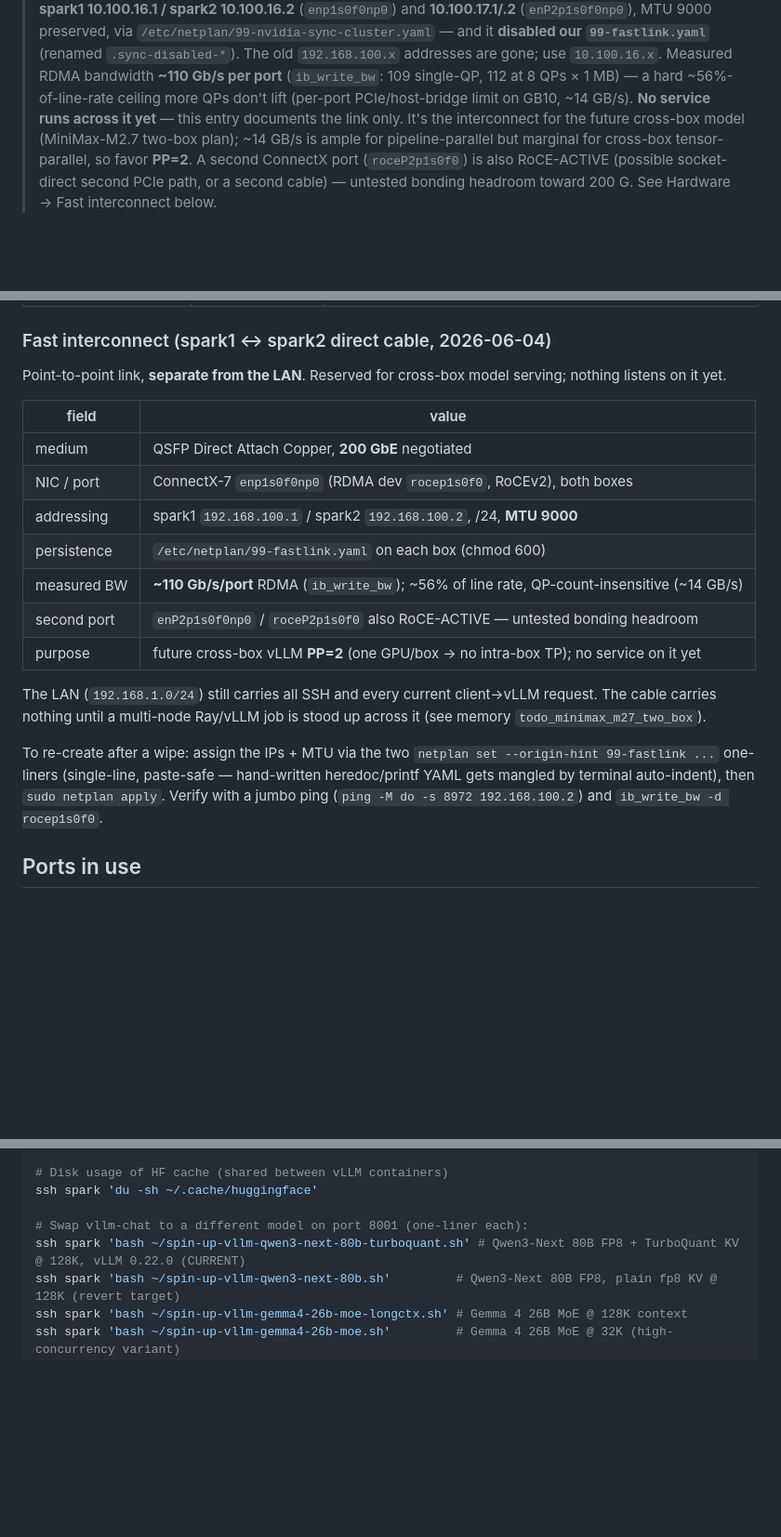
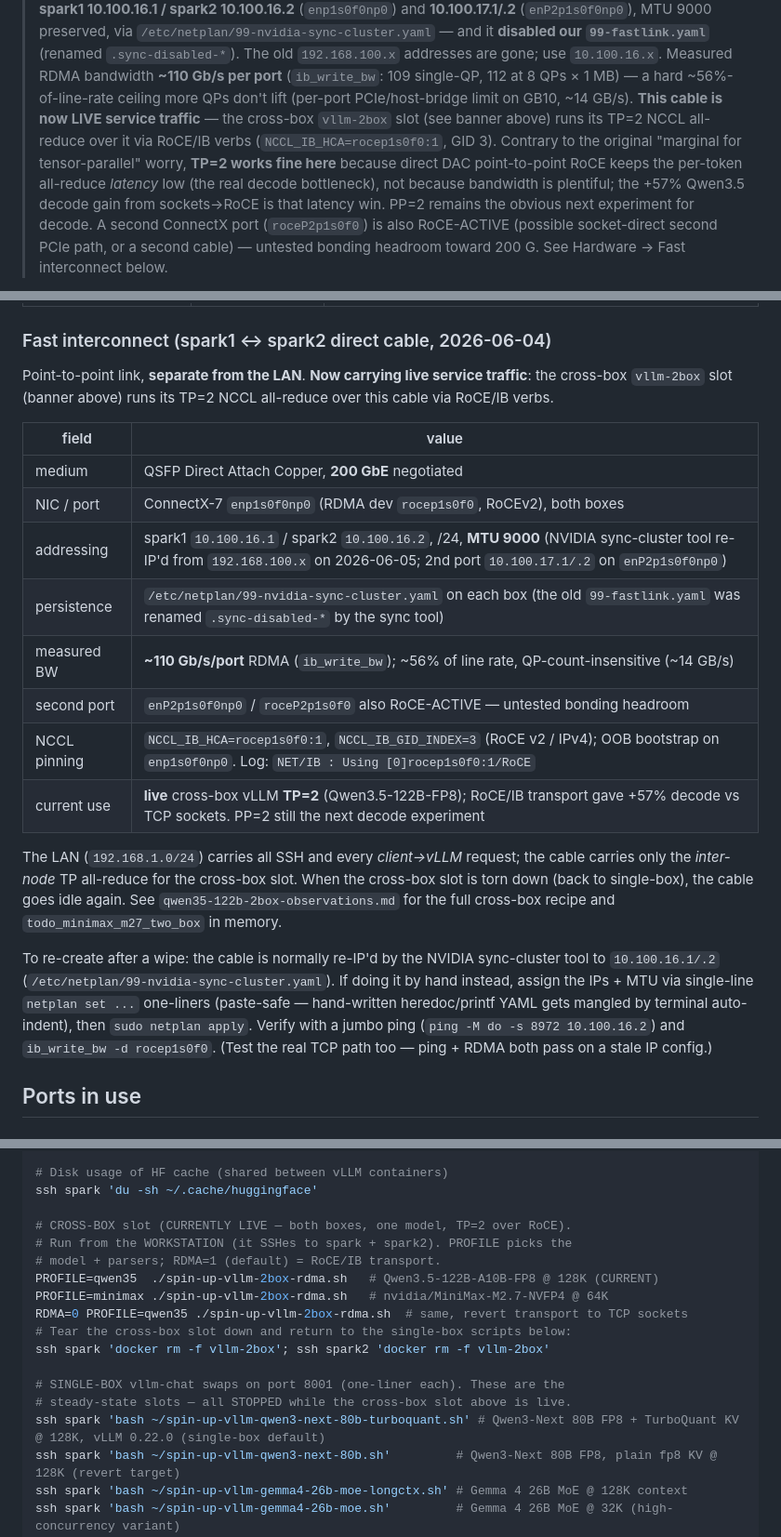
Before and after one commit to kostadis/dgx-fun, a Markdown page: current-setup.md, 3 parts joined by grey strips. Shown at 93% size. Drawn GitHub-style; blank space fills up the shorter version.

Commit message:
docs: sync current-setup interconnect refs to live cross-box mode
The Fast-interconnect and Network-exposure sections still described the
spark1<->spark2 cable as a future/unused link ("nothing listens on it
yet", "future MiniMax-M2.7 two-box plan") with the pre-sync-tool IPs
(192.168.100.x) and old persistence file (99-fastlink.yaml). The cable
is now live service traffic carrying the cross-box vllm-2box TP=2 NCCL
all-reduce.

- Fast-interconnect banner + Hardware table: link is LIVE; IPs ->
  10.100.16.x, persistence -> 99-nvidia-sync-cluster.yaml; add NCCL
  pinning + current-use rows; note TP=2 works because direct-DAC RoCE
  keeps all-reduce latency low (the +57% Qwen3.5 decode win).
- Network exposure: subnet 10.100.16.0/24; inter-node NCCL only, no
  client endpoint on the cable.
- Rebuild-after-wipe: ping target -> 10.100.16.2; note sync-tool path +
  test-the-real-TCP-path gotcha.
- §9 swap list: add cross-box PROFILE commands as the live slot; relabel
  single-box scripts as the stopped steady-state.

Co-Authored-By: Claude Opus 4.8 <noreply@anthropic.com>

```diff
--- a/current-setup.md
+++ b/current-setup.md
@@ -72,11 +72,15 @@ reference if either box wipes, or as inventory when debugging.
 > bandwidth **~110 Gb/s per port**
 > (`ib_write_bw`: 109 single-QP, 112 at 8 QPs × 1 MB) — a hard
 > ~56%-of-line-rate ceiling more QPs don't lift (per-port
-> PCIe/host-bridge limit on GB10, ~14 GB/s). **No service runs across
-> it yet** — this entry documents the link only. It's the interconnect
-> for the future cross-box model (MiniMax-M2.7 two-box plan); ~14 GB/s
-> is ample for pipeline-parallel but marginal for cross-box
-> tensor-parallel, so favor **PP=2**. A second ConnectX port
+> PCIe/host-bridge limit on GB10, ~14 GB/s). **This cable is now LIVE
+> service traffic** — the cross-box `vllm-2box` slot (see banner above)
+> runs its TP=2 NCCL all-reduce over it via RoCE/IB verbs
+> (`NCCL_IB_HCA=rocep1s0f0:1`, GID 3). Contrary to the original "marginal
+> for tensor-parallel" worry, **TP=2 works fine here** because direct DAC
+> point-to-point RoCE keeps the per-token all-reduce *latency* low (the
+> real decode bottleneck), not because bandwidth is plentiful; the +57%
+> Qwen3.5 decode gain from sockets→RoCE is that latency win. PP=2 remains
+> the obvious next experiment for decode. A second ConnectX port
 > (`roceP2p1s0f0`) is also RoCE-ACTIVE (possible socket-direct second
 > PCIe path, or a second cable) — untested bonding headroom toward
 > 200 G. See Hardware → Fast interconnect below.
@@ -162,28 +166,35 @@ sm_121, ~273 GB/s memory bandwidth, EXT4 local filesystem.
 
 ### Fast interconnect (spark1 ↔ spark2 direct cable, 2026-06-04)
 
-Point-to-point link, **separate from the LAN**. Reserved for cross-box
-model serving; nothing listens on it yet.
+Point-to-point link, **separate from the LAN**. **Now carrying live
+service traffic**: the cross-box `vllm-2box` slot (banner above) runs its
+TP=2 NCCL all-reduce over this cable via RoCE/IB verbs.
 
 | field | value |
 |---|---|
 | medium | QSFP Direct Attach Copper, **200 GbE** negotiated |
 | NIC / port | ConnectX-7 `enp1s0f0np0` (RDMA dev `rocep1s0f0`, RoCEv2), both boxes |
-| addressing | spark1 `192.168.100.1` / spark2 `192.168.100.2`, /24, **MTU 9000** |
-| persistence | `/etc/netplan/99-fastlink.yaml` on each box (chmod 600) |
+| addressing | spark1 `10.100.16.1` / spark2 `10.100.16.2`, /24, **MTU 9000** (NVIDIA sync-cluster tool re-IP'd from `192.168.100.x` on 2026-06-05; 2nd port `10.100.17.1/.2` on `enP2p1s0f0np0`) |
+| persistence | `/etc/netplan/99-nvidia-sync-cluster.yaml` on each box (the old `99-fastlink.yaml` was renamed `.sync-disabled-*` by the sync tool) |
 | measured BW | **~110 Gb/s/port** RDMA (`ib_write_bw`); ~56% of line rate, QP-count-insensitive (~14 GB/s) |
 | second port | `enP2p1s0f0np0` / `roceP2p1s0f0` also RoCE-ACTIVE — untested bonding headroom |
-| purpose | future cross-box vLLM **PP=2** (one GPU/box → no intra-box TP); no service on it yet |
+| NCCL pinning | `NCCL_IB_HCA=rocep1s0f0:1`, `NCCL_IB_GID_INDEX=3` (RoCE v2 / IPv4); OOB bootstrap on `enp1s0f0np0`. Log: `NET/IB : Using [0]rocep1s0f0:1/RoCE` |
+| current use | **live** cross-box vLLM **TP=2** (Qwen3.5-122B-FP8); RoCE/IB transport gave +57% decode vs TCP sockets. PP=2 still the next decode experiment |
 
-The LAN (`192.168.1.0/24`) still carries all SSH and every current
-client→vLLM request. The cable carries nothing until a multi-node
-Ray/vLLM job is stood up across it (see memory `todo_minimax_m27_two_box`).
+The LAN (`192.168.1.0/24`) carries all SSH and every *client→vLLM*
+request; the cable carries only the *inter-node* TP all-reduce for the
+cross-box slot. When the cross-box slot is torn down (back to single-box),
+the cable goes idle again. See `qwen35-122b-2box-observations.md` for the
+full cross-box recipe and `todo_minimax_m27_two_box` in memory.
 
-To re-create after a wipe: assign the IPs + MTU via the two
-`netplan set --origin-hint 99-fastlink ...` one-liners (single-line,
-paste-safe — hand-written heredoc/printf YAML gets mangled by terminal
-auto-indent), then `sudo netplan apply`. Verify with a jumbo ping
-(`ping -M do -s 8972 192.168.100.2`) and `ib_write_bw -d rocep1s0f0`.
+To re-create after a wipe: the cable is normally re-IP'd by the NVIDIA
+sync-cluster tool to `10.100.16.1/.2` (`/etc/netplan/99-nvidia-sync-cluster.yaml`).
+If doing it by hand instead, assign the IPs + MTU via single-line
+`netplan set ...` one-liners (paste-safe — hand-written heredoc/printf
+YAML gets mangled by terminal auto-indent), then `sudo netplan apply`.
+Verify with a jumbo ping (`ping -M do -s 8972 10.100.16.2`) and
+`ib_write_bw -d rocep1s0f0`. (Test the real TCP path too — ping + RDMA
+both pass on a stale IP config.)
 
 ## Ports in use
 
@@ -1019,8 +1031,18 @@ ssh spark 'nvidia-smi dmon -s u -c 30'
 # Disk usage of HF cache (shared between vLLM containers)
 ssh spark 'du -sh ~/.cache/huggingface'
 
-# Swap vllm-chat to a different model on port 8001 (one-liner each):
-ssh spark 'bash ~/spin-up-vllm-qwen3-next-80b-turboquant.sh' # Qwen3-Next 80B FP8 + TurboQuant KV @ 128K, vLLM 0.22.0 (CURRENT)
+# CROSS-BOX slot (CURRENTLY LIVE — both boxes, one model, TP=2 over RoCE).
+# Run from the WORKSTATION (it SSHes to spark + spark2). PROFILE picks the
+# model + parsers; RDMA=1 (default) = RoCE/IB transport.
+PROFILE=qwen35  ./spin-up-vllm-2box-rdma.sh   # Qwen3.5-122B-A10B-FP8 @ 128K (CURRENT)
+PROFILE=minimax ./spin-up-vllm-2box-rdma.sh   # nvidia/MiniMax-M2.7-NVFP4 @ 64K
+RDMA=0 PROFILE=qwen35 ./spin-up-vllm-2box-rdma.sh  # same, revert transport to TCP sockets
+# Tear the cross-box slot down and return to the single-box scripts below:
+ssh spark 'docker rm -f vllm-2box'; ssh spark2 'docker rm -f vllm-2box'
+
+# SINGLE-BOX vllm-chat swaps on port 8001 (one-liner each). These are the
+# steady-state slots — all STOPPED while the cross-box slot above is live.
+ssh spark 'bash ~/spin-up-vllm-qwen3-next-80b-turboquant.sh' # Qwen3-Next 80B FP8 + TurboQuant KV @ 128K, vLLM 0.22.0 (single-box default)
 ssh spark 'bash ~/spin-up-vllm-qwen3-next-80b.sh'         # Qwen3-Next 80B FP8, plain fp8 KV @ 128K (revert target)
 ssh spark 'bash ~/spin-up-vllm-gemma4-26b-moe-longctx.sh' # Gemma 4 26B MoE @ 128K context
 ssh spark 'bash ~/spin-up-vllm-gemma4-26b-moe.sh'         # Gemma 4 26B MoE @ 32K (high-concurrency variant)
```
Also changed, not shown: other parts of current-setup.md (+6 -5 lines).
